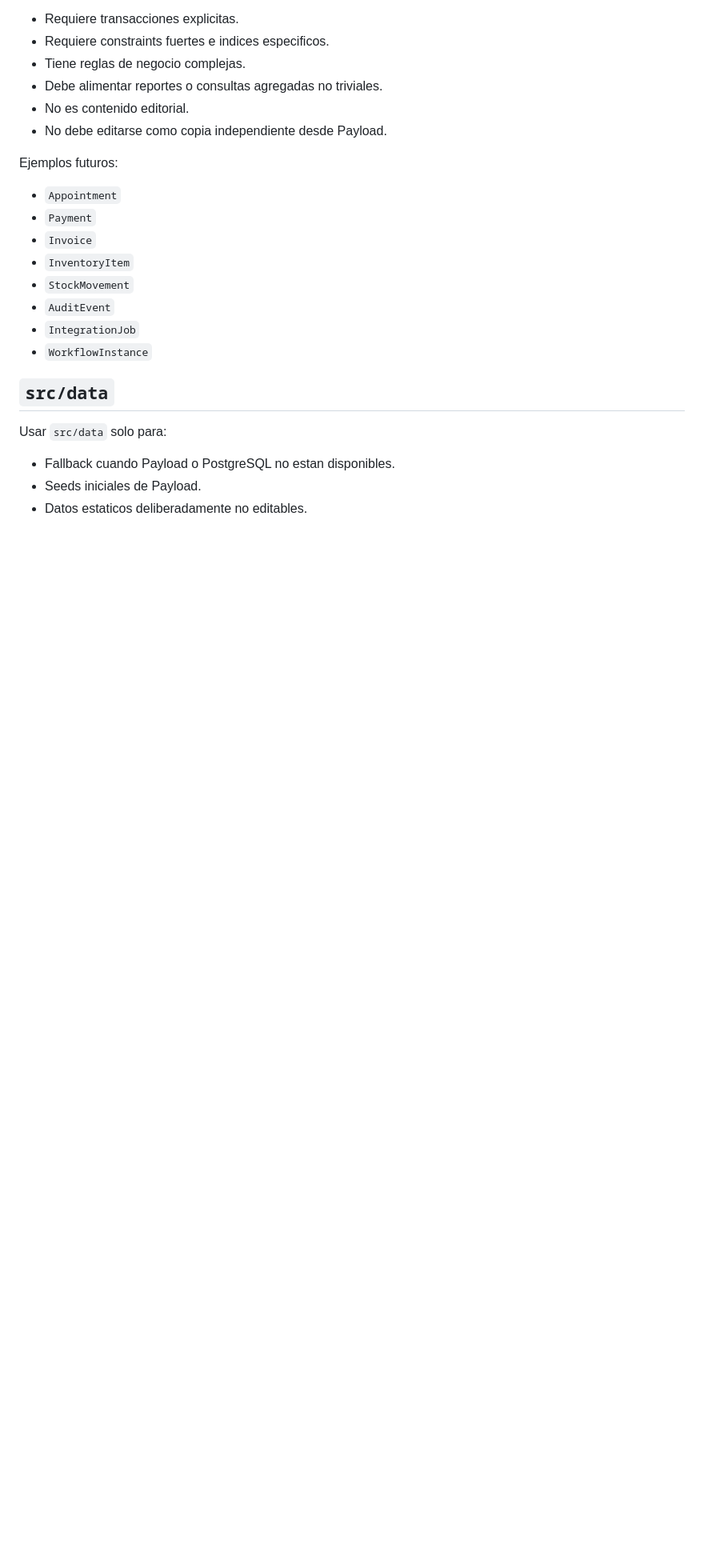
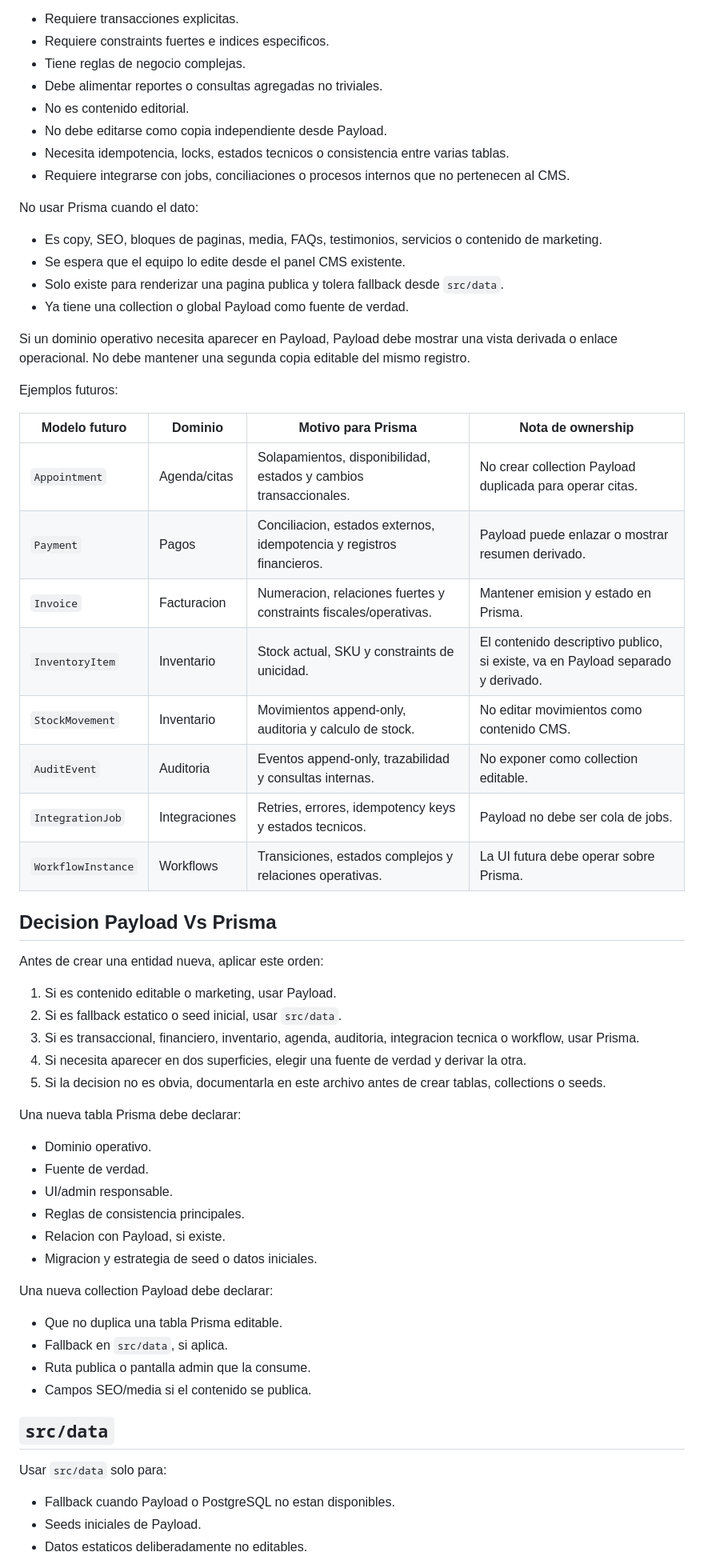
Before and after one commit to arielscc/salud-intercultural, a Markdown page: docs/architecture/data-ownership.md, the part around one of its changes. Shown at 80% size. Drawn GitHub-style; blank space fills up the shorter version.

Commit message:
docs: define prisma scope for operational domains

```diff
--- a/docs/architecture/data-ownership.md
+++ b/docs/architecture/data-ownership.md
@@ -68,17 +68,56 @@ Usar Prisma cuando el dato:
 - Debe alimentar reportes o consultas agregadas no triviales.
 - No es contenido editorial.
 - No debe editarse como copia independiente desde Payload.
+- Necesita idempotencia, locks, estados tecnicos o consistencia entre varias tablas.
+- Requiere integrarse con jobs, conciliaciones o procesos internos que no pertenecen al CMS.
+
+No usar Prisma cuando el dato:
+
+- Es copy, SEO, bloques de paginas, media, FAQs, testimonios, servicios o contenido de marketing.
+- Se espera que el equipo lo edite desde el panel CMS existente.
+- Solo existe para renderizar una pagina publica y tolera fallback desde `src/data`.
+- Ya tiene una collection o global Payload como fuente de verdad.
+
+Si un dominio operativo necesita aparecer en Payload, Payload debe mostrar una vista derivada o enlace operacional. No debe mantener una segunda copia editable del mismo registro.
 
 Ejemplos futuros:
 
-- `Appointment`
-- `Payment`
-- `Invoice`
-- `InventoryItem`
-- `StockMovement`
-- `AuditEvent`
-- `IntegrationJob`
-- `WorkflowInstance`
+| Modelo futuro | Dominio | Motivo para Prisma | Nota de ownership |
+| --- | --- | --- | --- |
+| `Appointment` | Agenda/citas | Solapamientos, disponibilidad, estados y cambios transaccionales. | No crear collection Payload duplicada para operar citas. |
+| `Payment` | Pagos | Conciliacion, estados externos, idempotencia y registros financieros. | Payload puede enlazar o mostrar resumen derivado. |
+| `Invoice` | Facturacion | Numeracion, relaciones fuertes y constraints fiscales/operativas. | Mantener emision y estado en Prisma. |
+| `InventoryItem` | Inventario | Stock actual, SKU y constraints de unicidad. | El contenido descriptivo publico, si existe, va en Payload separado y derivado. |
+| `StockMovement` | Inventario | Movimientos append-only, auditoria y calculo de stock. | No editar movimientos como contenido CMS. |
+| `AuditEvent` | Auditoria | Eventos append-only, trazabilidad y consultas internas. | No exponer como collection editable. |
+| `IntegrationJob` | Integraciones | Retries, errores, idempotency keys y estados tecnicos. | Payload no debe ser cola de jobs. |
+| `WorkflowInstance` | Workflows | Transiciones, estados complejos y relaciones operativas. | La UI futura debe operar sobre Prisma. |
+
+## Decision Payload Vs Prisma
+
+Antes de crear una entidad nueva, aplicar este orden:
+
+1. Si es contenido editable o marketing, usar Payload.
+2. Si es fallback estatico o seed inicial, usar `src/data`.
+3. Si es transaccional, financiero, inventario, agenda, auditoria, integracion tecnica o workflow, usar Prisma.
+4. Si necesita aparecer en dos superficies, elegir una fuente de verdad y derivar la otra.
+5. Si la decision no es obvia, documentarla en este archivo antes de crear tablas, collections o seeds.
+
+Una nueva tabla Prisma debe declarar:
+
+- Dominio operativo.
+- Fuente de verdad.
+- UI/admin responsable.
+- Reglas de consistencia principales.
+- Relacion con Payload, si existe.
+- Migracion y estrategia de seed o datos iniciales.
+
+Una nueva collection Payload debe declarar:
+
+- Que no duplica una tabla Prisma editable.
+- Fallback en `src/data`, si aplica.
+- Ruta publica o pantalla admin que la consume.
+- Campos SEO/media si el contenido se publica.
 
 ## `src/data`
 
```
Also changed, not shown: other parts of docs/architecture/data-ownership.md (+3 -3 lines).
